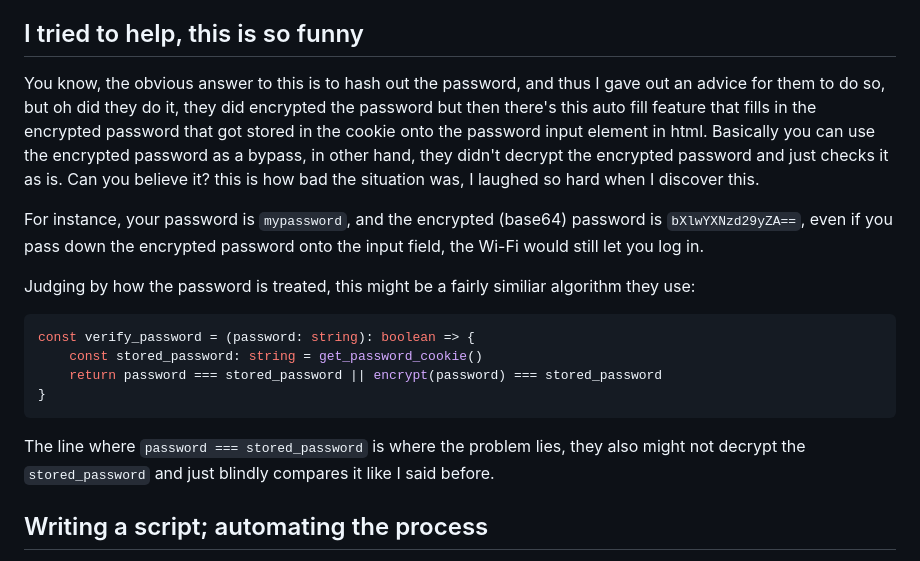
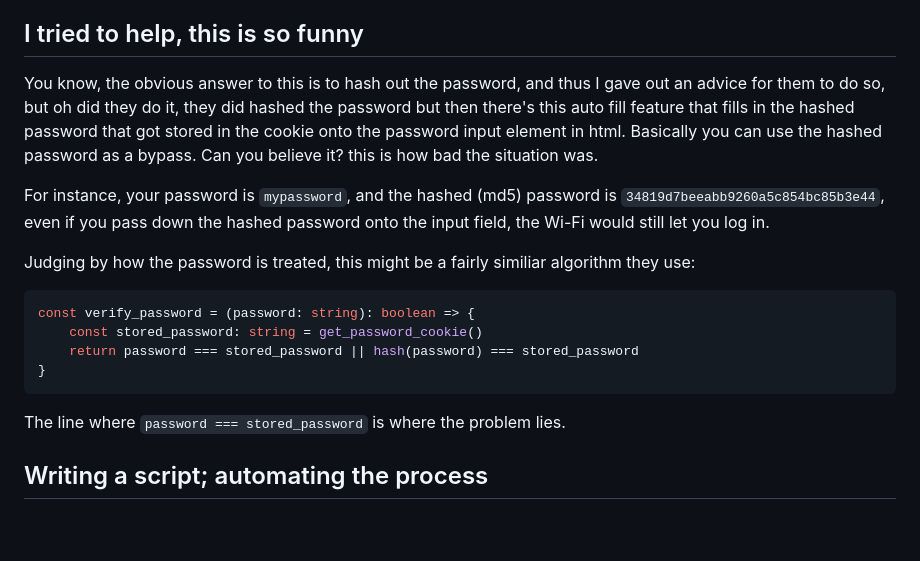
Before and after one commit to youkwhd/youkwhd.com, a Markdown page: assets/posts/this-university-wifi-security-is-so-bad.md, the part around the change. Rendered like a GitHub page; blank space fills up the shorter version.

Commit message:
chore: hash and encrypt is different

````diff
--- a/assets/posts/this-university-wifi-security-is-so-bad.md
+++ b/assets/posts/this-university-wifi-security-is-so-bad.md
@@ -22,20 +22,20 @@ This vuln might seem not so severe, but the problem is that, this Wi-Fi requires
 
 ## I tried to help, this is so funny
 
-You know, the obvious answer to this is to hash out the password, and thus I gave out an advice for them to do so, but oh did they do it, they did encrypted the password but then there's this auto fill feature that fills in the encrypted password that got stored in the cookie onto the password input element in html. Basically you can use the encrypted password as a bypass, in other hand, they didn't decrypt the encrypted password and just checks it as is. Can you believe it? this is how bad the situation was, I laughed so hard when I discover this.
+You know, the obvious answer to this is to hash out the password, and thus I gave out an advice for them to do so, but oh did they do it, they did hashed the password but then there's this auto fill feature that fills in the hashed password that got stored in the cookie onto the password input element in html. Basically you can use the hashed password as a bypass. Can you believe it? this is how bad the situation was.
 
-For instance, your password is `mypassword`, and the encrypted (base64) password is `bXlwYXNzd29yZA==`, even if you pass down the encrypted password onto the input field, the Wi-Fi would still let you log in.
+For instance, your password is `mypassword`, and the hashed (md5) password is `34819d7beeabb9260a5c854bc85b3e44`, even if you pass down the hashed password onto the input field, the Wi-Fi would still let you log in.
 
 Judging by how the password is treated, this might be a fairly similiar algorithm they use:
 
 ```typescript
 const verify_password = (password: string): boolean => {
     const stored_password: string = get_password_cookie()
-    return password === stored_password || encrypt(password) === stored_password
+    return password === stored_password || hash(password) === stored_password
 }
 ```
 
-The line where `password === stored_password` is where the problem lies, they also might not decrypt the `stored_password` and just blindly compares it like I said before.
+The line where `password === stored_password` is where the problem lies.
 
 ## Writing a script; automating the process
 
````
